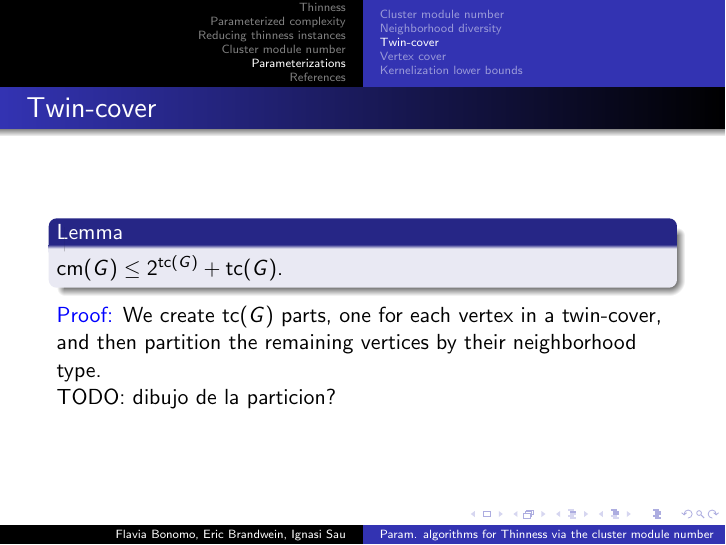
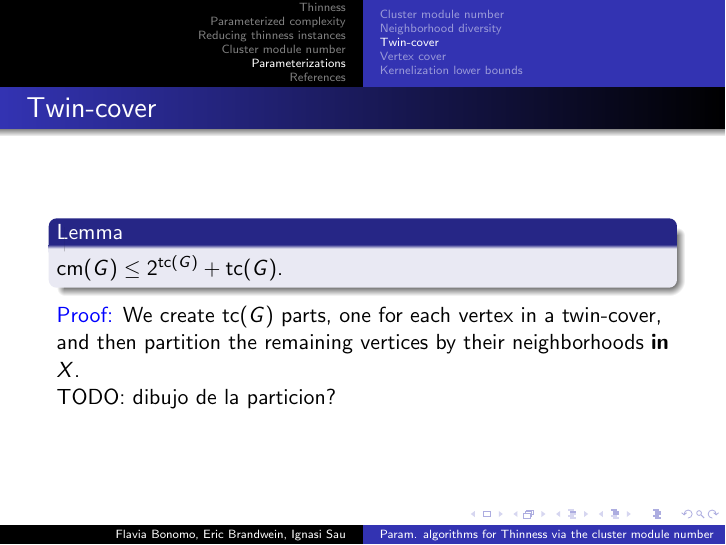
Before and after one commit to ericbrandwein/SINFIN-workshop-2024, LaTeX slides (diapos.tex): page 44 of 53. Compiled offline with pdfLaTeX.

Commit message:
Fix twin-cover lemma

```diff
--- a/diapos.tex
+++ b/diapos.tex
@@ -327,7 +327,7 @@
         $\cm(G) \leq 2^{\tc(G)} + \tc(G)$.
     \end{block}
 
-    \textcolor{blue}{Proof:} We create $\tc(G)$ parts, one for each vertex in a twin-cover, and then partition the remaining vertices by their neighborhood type.
+    \textcolor{blue}{Proof:} We create $\tc(G)$ parts, one for each vertex in a twin-cover, and then partition the remaining vertices by their neighborhoods \textbf{in $X$}.
 
     TODO: dibujo de la particion?
 \end{frame}
```
